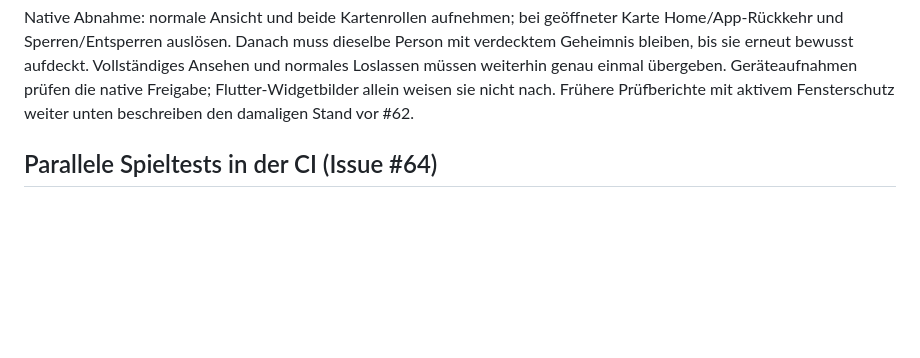
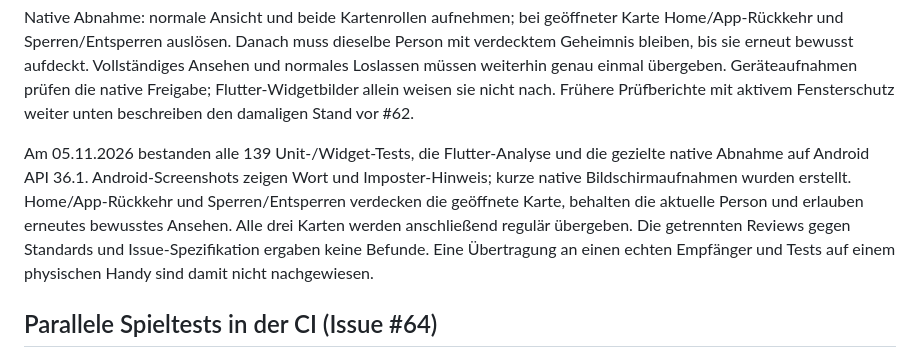
Before and after one commit to TobioBobi/secret-word-society, a Markdown page: docs/testing.md, the part around the change. Drawn GitHub-style; blank space fills up the shorter version.

Commit message:
Android-Abnahme dokumentieren

```diff
--- a/docs/testing.md
+++ b/docs/testing.md
@@ -15,6 +15,15 @@ Vollständiges Ansehen und normales Loslassen müssen weiterhin genau einmal
 übergeben. Geräteaufnahmen prüfen die native Freigabe; Flutter-Widgetbilder
 allein weisen sie nicht nach. Frühere Prüfberichte mit aktivem Fensterschutz
 weiter unten beschreiben den damaligen Stand vor #62.
+
+Am 05.11.2026 bestanden alle 139 Unit-/Widget-Tests, die Flutter-Analyse und
+die gezielte native Abnahme auf Android API 36.1. Android-Screenshots zeigen
+Wort und Imposter-Hinweis; kurze native Bildschirmaufnahmen wurden erstellt.
+Home/App-Rückkehr und Sperren/Entsperren verdecken die geöffnete Karte, behalten
+die aktuelle Person und erlauben erneutes bewusstes Ansehen. Alle drei Karten
+werden anschließend regulär übergeben. Die getrennten Reviews gegen Standards
+und Issue-Spezifikation ergaben keine Befunde. Eine Übertragung an einen echten
+Empfänger und Tests auf einem physischen Handy sind damit nicht nachgewiesen.
 
 ## Parallele Spieltests in der CI (Issue #64)
 
```
